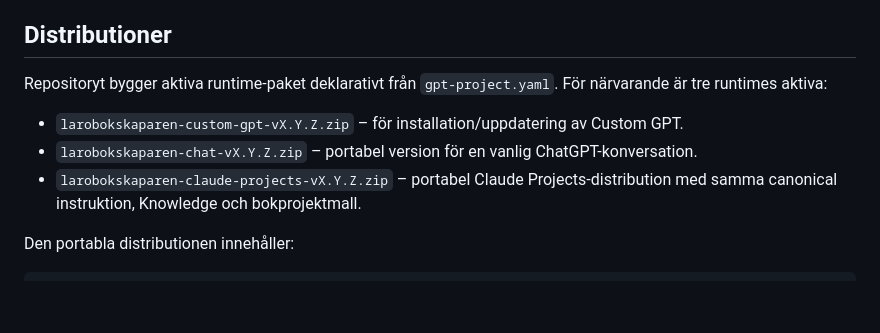
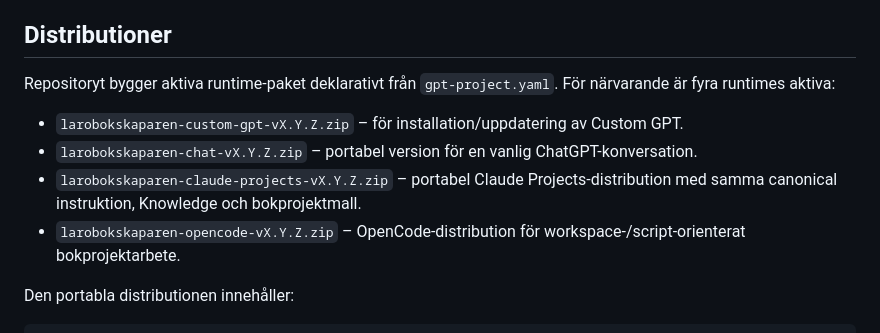
Before and after one commit to erland/gpt-larobokskaparen, a Markdown page: README.md, the part around the change. Rendered like a GitHub page; blank space fills up the shorter version.

Commit message:
docs: document OpenCode distribution

```diff
--- a/README.md
+++ b/README.md
@@ -74,11 +74,12 @@ Pandoc används som standard när det finns. Exportscriptet läser kapitel **i e
 
 ## Distributioner
 
-Repositoryt bygger aktiva runtime-paket deklarativt från `gpt-project.yaml`. För närvarande är tre runtimes aktiva:
+Repositoryt bygger aktiva runtime-paket deklarativt från `gpt-project.yaml`. För närvarande är fyra runtimes aktiva:
 
 - `larobokskaparen-custom-gpt-vX.Y.Z.zip` – för installation/uppdatering av Custom GPT.
 - `larobokskaparen-chat-vX.Y.Z.zip` – portabel version för en vanlig ChatGPT-konversation.
 - `larobokskaparen-claude-projects-vX.Y.Z.zip` – portabel Claude Projects-distribution med samma canonical instruktion, Knowledge och bokprojektmall.
+- `larobokskaparen-opencode-vX.Y.Z.zip` – OpenCode-distribution för workspace-/script-orienterat bokprojektarbete.
 
 Den portabla distributionen innehåller:
 
```
